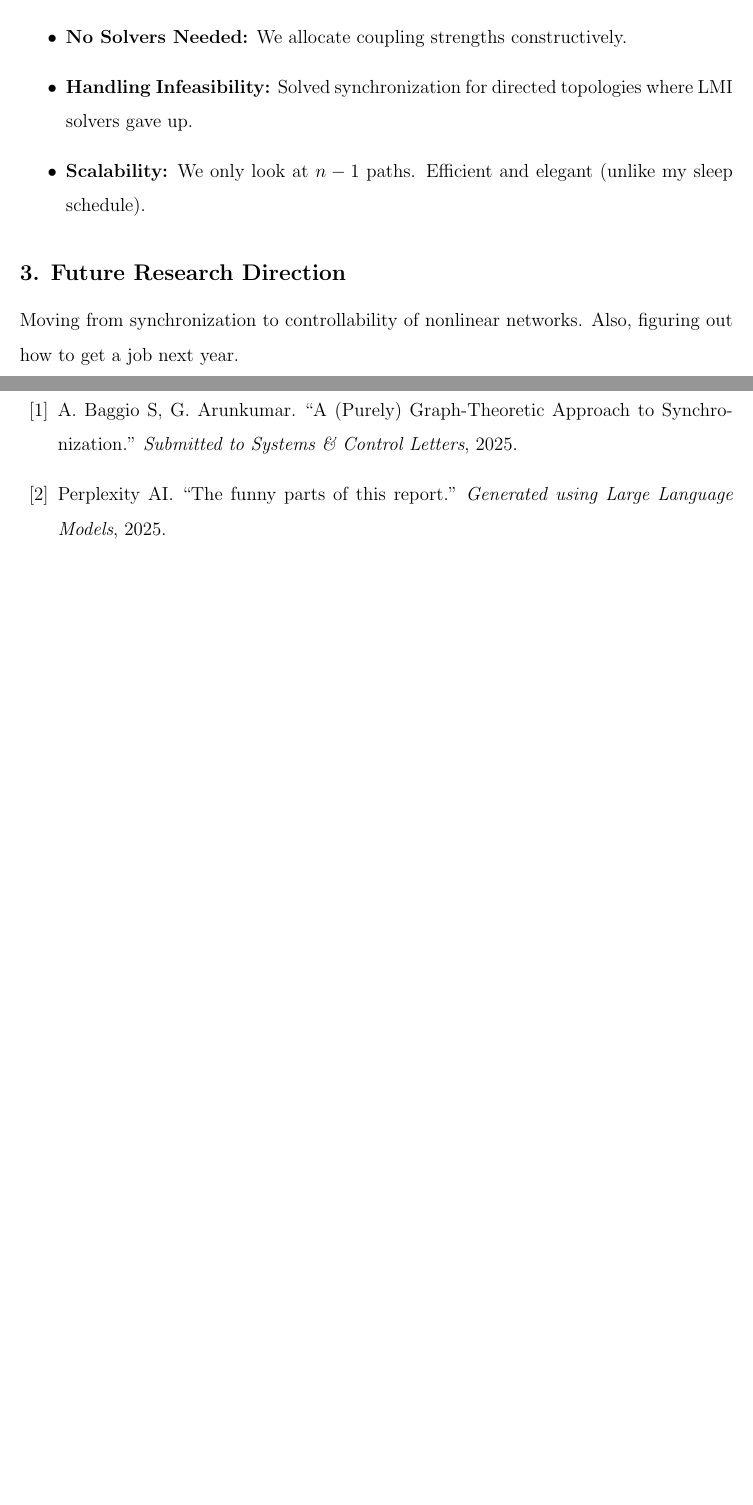
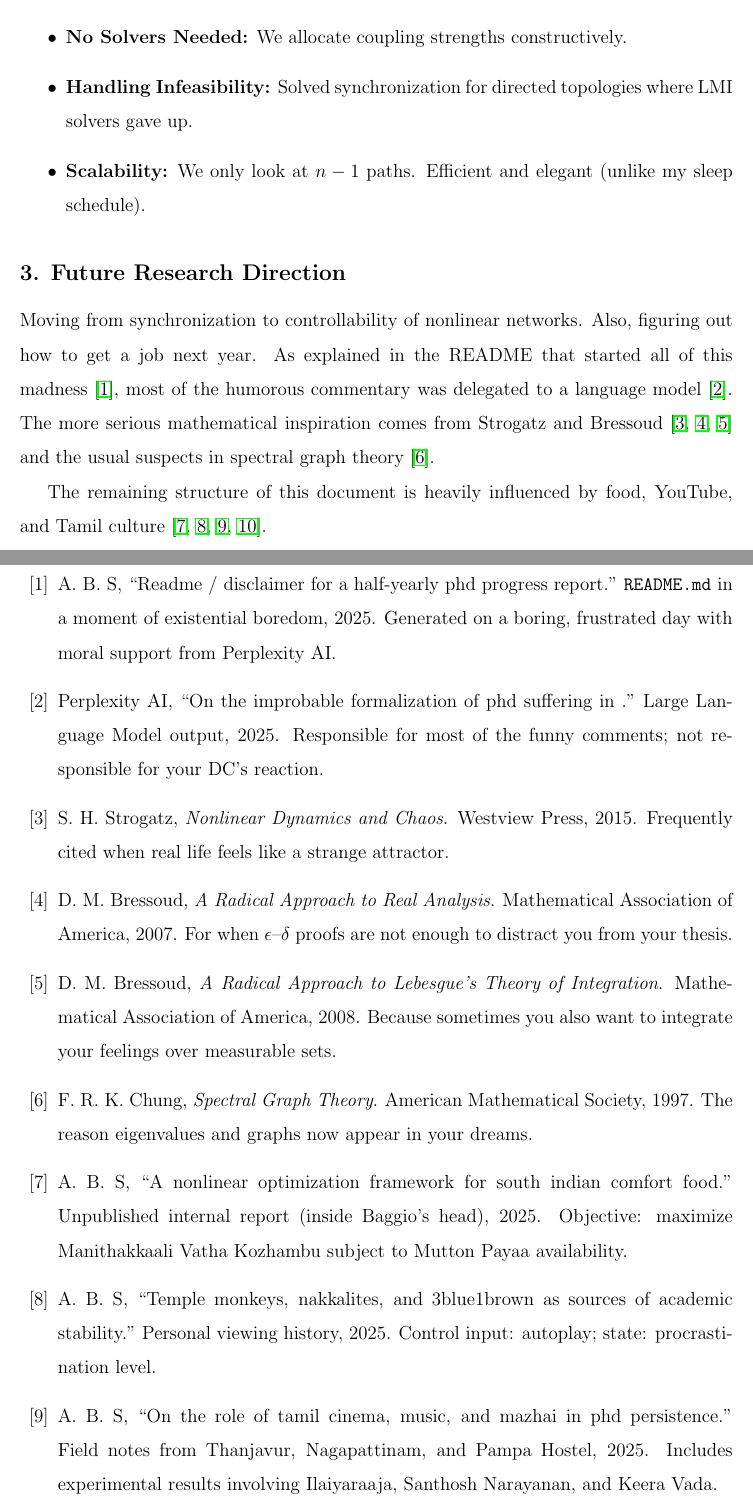
Before and after one commit to AandrewBaggioSahayaArokiadoss/PhD-half-Yearly-Progress-Report-IITM, a LaTeX document (main.tex): two parts of pages 7 and 8 of 8, joined at a grey line, cut so that both start at the same text, the shorter picture padded with empty space. Compiled offline with pdfLaTeX.

Commit message:
Update main.tex

```diff
--- a/main.tex
+++ b/main.tex
@@ -180,13 +180,14 @@ I have developed a framework that uses only network topology and a single Lipsch
 
 \subsection*{3. Future Research Direction}
 Moving from synchronization to controllability of nonlinear networks. Also, figuring out how to get a job next year.
+As explained in the README that started all of this madness~\cite{baggio2025-readme},
+most of the humorous commentary was delegated to a language model~\cite{perplexity2025-humor}.
+The more serious mathematical inspiration comes from Strogatz and Bressoud~\cite{strogatz-nonlinear-dynamics,bressoud-radical-real-analysis,bressoud-radical-lebesgue}
+and the usual suspects in spectral graph theory~\cite{chung-spectral-graph-theory}.
 
+The remaining structure of this document is heavily influenced by food,
+YouTube, and Tamil culture~\cite{baggio2025-food-theory,baggio2025-youtube-ref,baggio2025-tamil-culture,baggio2025-iitm-life}.
 \vspace{3cm}
 
 \clearpage
 
-\begin{thebibliography}{99}
-
-\bibitem{ref1} A. Baggio S, G. Arunkumar. ``A (Purely) Graph-Theoretic Approach to Synchronization.'' \textit{Submitted to Systems \& Control Letters}, 2025.
-
-\bibitem{ref2} Perplexity AI. ``The funny parts of this report.'' \textit{Generated using Large Language Models}, 2025.
```
Also changed, not shown: main.tex (4 more changed lines).
